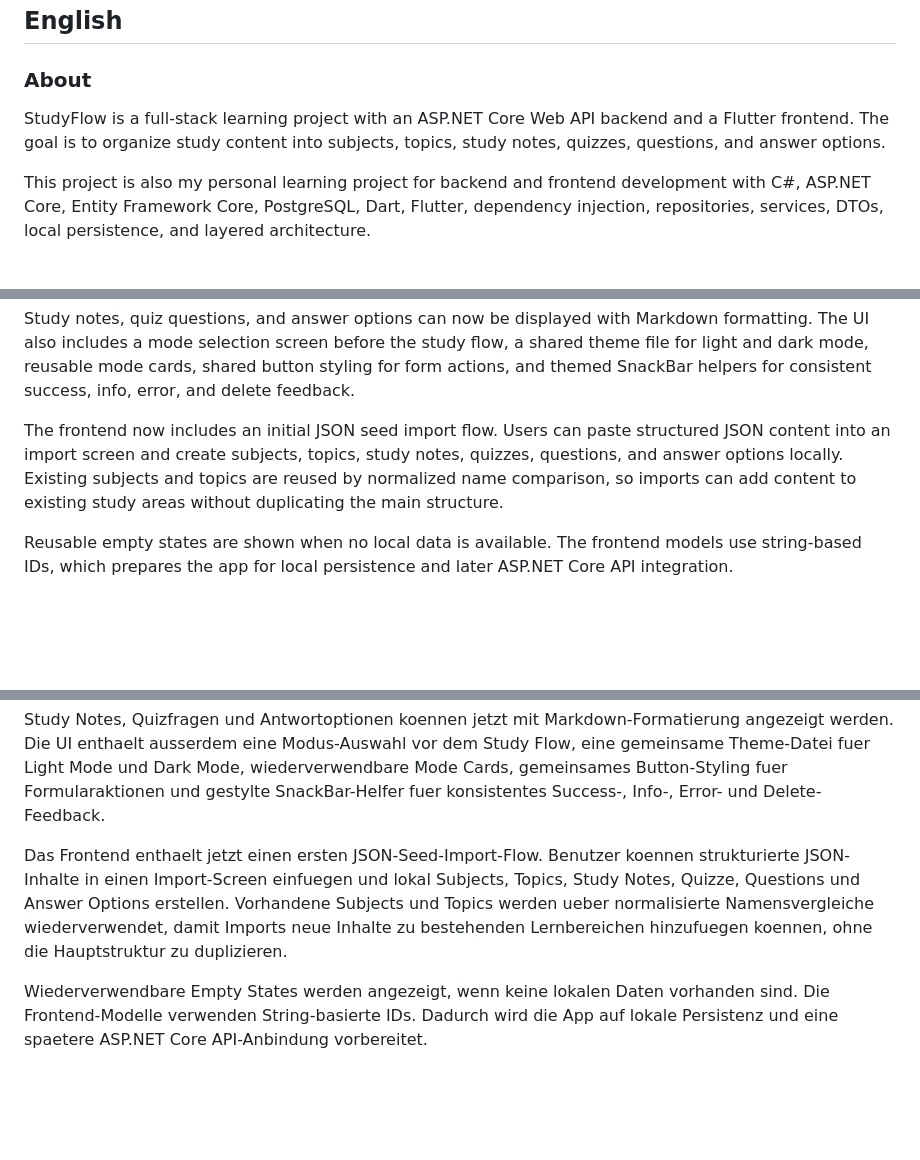
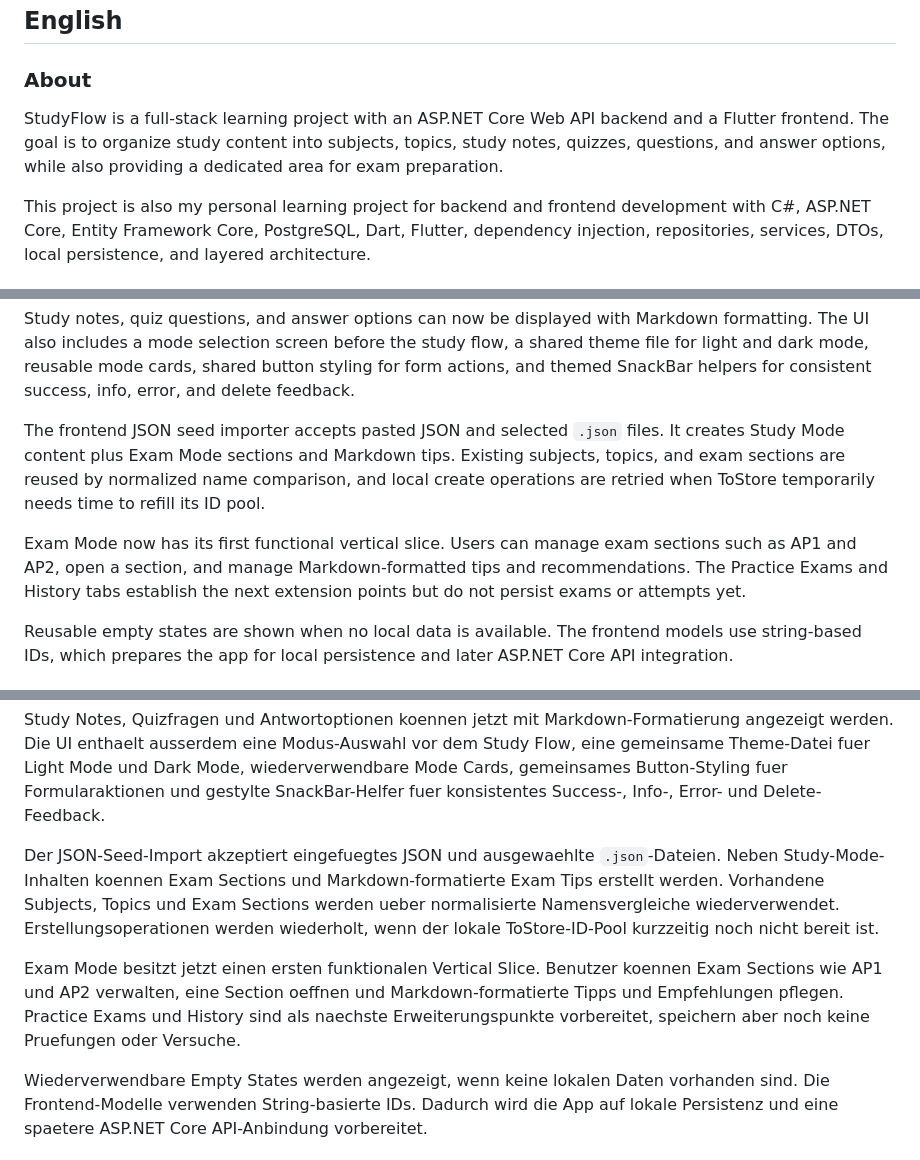
Before and after one commit to JamelMM/StudyFlow, a Markdown page: README.md, 3 parts joined by grey strips. Rendered like a GitHub page; blank space fills up the shorter version.

```diff
--- a/README.md
+++ b/README.md
@@ -42,7 +42,7 @@ The backend is in progress and already exposes the first API endpoints. The Flut
 
 ### About
 
-StudyFlow is a full-stack learning project with an ASP.NET Core Web API backend and a Flutter frontend. The goal is to organize study content into subjects, topics, study notes, quizzes, questions, and answer options.
+StudyFlow is a full-stack learning project with an ASP.NET Core Web API backend and a Flutter frontend. The goal is to organize study content into subjects, topics, study notes, quizzes, questions, and answer options, while also providing a dedicated area for exam preparation.
 
 This project is also my personal learning project for backend and frontend development with C#, ASP.NET Core, Entity Framework Core, PostgreSQL, Dart, Flutter, dependency injection, repositories, services, DTOs, local persistence, and layered architecture.
 
@@ -203,7 +214,9 @@ The quiz area supports a first usable local quiz flow. Users can create question
 
 Study notes, quiz questions, and answer options can now be displayed with Markdown formatting. The UI also includes a mode selection screen before the study flow, a shared theme file for light and dark mode, reusable mode cards, shared button styling for form actions, and themed SnackBar helpers for consistent success, info, error, and delete feedback.
 
-The frontend now includes an initial JSON seed import flow. Users can paste structured JSON content into an import screen and create subjects, topics, study notes, quizzes, questions, and answer options locally. Existing subjects and topics are reused by normalized name comparison, so imports can add content to existing study areas without duplicating the main structure.
+The frontend JSON seed importer accepts pasted JSON and selected `.json` files. It creates Study Mode content plus Exam Mode sections and Markdown tips. Existing subjects, topics, and exam sections are reused by normalized name comparison, and local create operations are retried when ToStore temporarily needs time to refill its ID pool.
+
+Exam Mode now has its first functional vertical slice. Users can manage exam sections such as AP1 and AP2, open a section, and manage Markdown-formatted tips and recommendations. The Practice Exams and History tabs establish the next extension points but do not persist exams or attempts yet.
 
 Reusable empty states are shown when no local data is available. The frontend models use string-based IDs, which prepares the app for local persistence and later ASP.NET Core API integration.
 
@@ -430,7 +454,9 @@ Der Quiz-Bereich unterstuetzt jetzt einen ersten nutzbaren lokalen Quiz-Flow. Be
 
 Study Notes, Quizfragen und Antwortoptionen koennen jetzt mit Markdown-Formatierung angezeigt werden. Die UI enthaelt ausserdem eine Modus-Auswahl vor dem Study Flow, eine gemeinsame Theme-Datei fuer Light Mode und Dark Mode, wiederverwendbare Mode Cards, gemeinsames Button-Styling fuer Formularaktionen und gestylte SnackBar-Helfer fuer konsistentes Success-, Info-, Error- und Delete-Feedback.
 
-Das Frontend enthaelt jetzt einen ersten JSON-Seed-Import-Flow. Benutzer koennen strukturierte JSON-Inhalte in einen Import-Screen einfuegen und lokal Subjects, Topics, Study Notes, Quizze, Questions und Answer Options erstellen. Vorhandene Subjects und Topics werden ueber normalisierte Namensvergleiche wiederverwendet, damit Imports neue Inhalte zu bestehenden Lernbereichen hinzufuegen koennen, ohne die Hauptstruktur zu duplizieren.
+Der JSON-Seed-Import akzeptiert eingefuegtes JSON und ausgewaehlte `.json`-Dateien. Neben Study-Mode-Inhalten koennen Exam Sections und Markdown-formatierte Exam Tips erstellt werden. Vorhandene Subjects, Topics und Exam Sections werden ueber normalisierte Namensvergleiche wiederverwendet. Erstellungsoperationen werden wiederholt, wenn der lokale ToStore-ID-Pool kurzzeitig noch nicht bereit ist.
+
+Exam Mode besitzt jetzt einen ersten funktionalen Vertical Slice. Benutzer koennen Exam Sections wie AP1 und AP2 verwalten, eine Section oeffnen und Markdown-formatierte Tipps und Empfehlungen pflegen. Practice Exams und History sind als naechste Erweiterungspunkte vorbereitet, speichern aber noch keine Pruefungen oder Versuche.
 
 Wiederverwendbare Empty States werden angezeigt, wenn keine lokalen Daten vorhanden sind. Die Frontend-Modelle verwenden String-basierte IDs. Dadurch wird die App auf lokale Persistenz und eine spaetere ASP.NET Core API-Anbindung vorbereitet.
 
```
Also changed, not shown: other parts of README.md (+52 -30 lines), frontend/README.md (+52 -19 lines).
